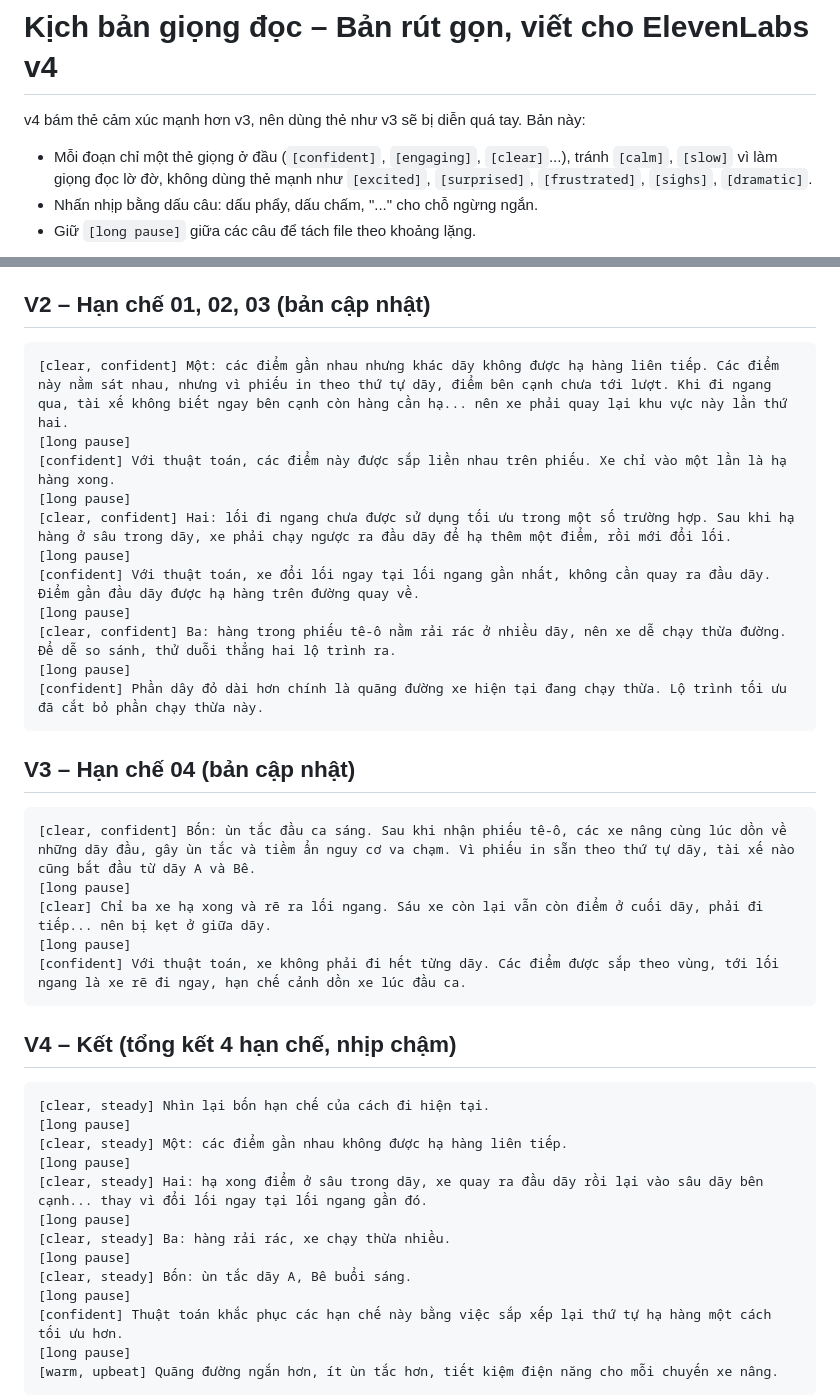
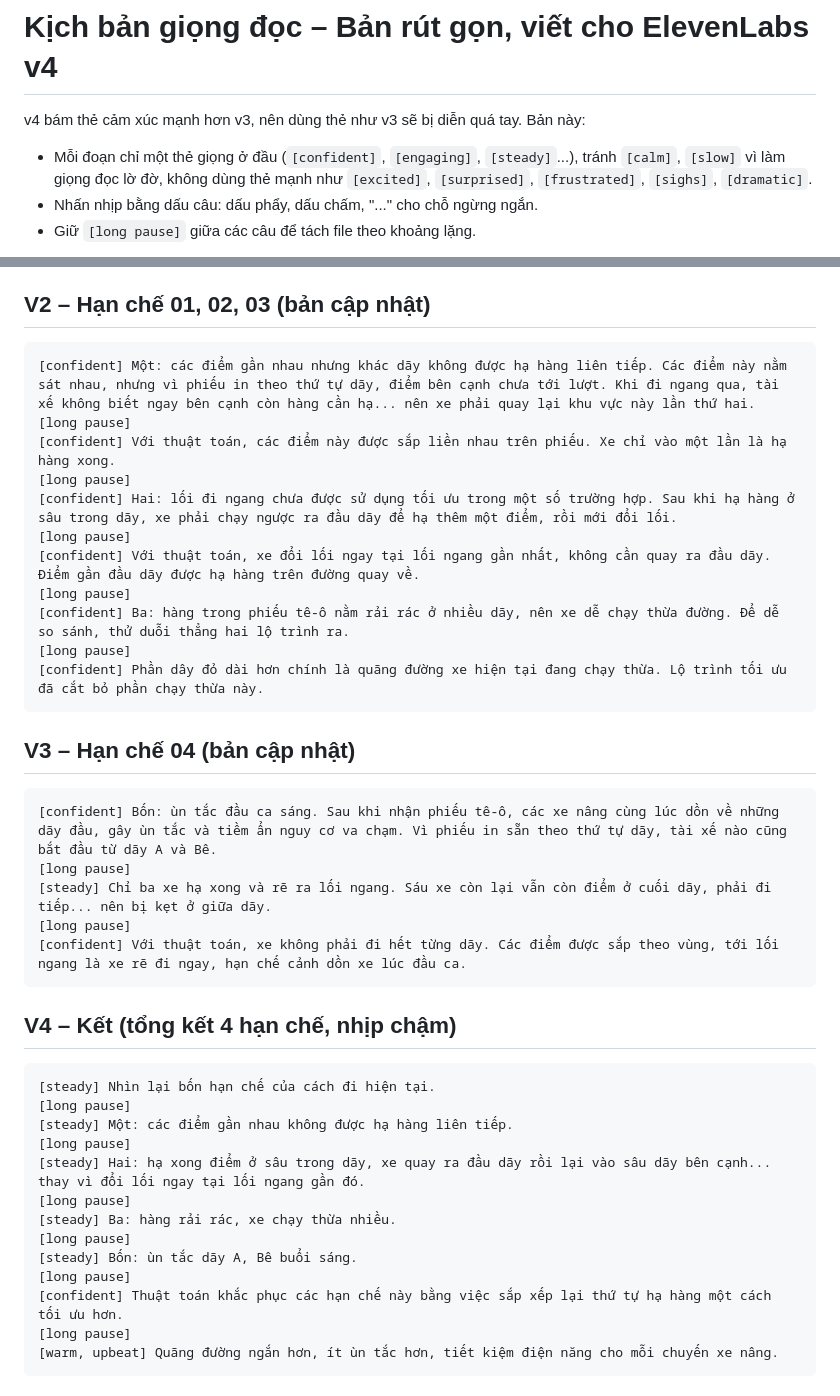
Before and after one commit to idanhcloud-lgtm/Video-demo-ESG, a Markdown page: docs/kich-ban-giong-doc-v4.md, 2 parts joined by grey strips. Drawn GitHub-style.

Commit message:
Script: drop [clear] tags (ElevenLabs reads them as throat clearing)
Co-Authored-By: Claude Opus 5.5 <noreply@anthropic.com>
Claude-Session: https://claude.ai/code/session_01WendnypDfAvqCUiNVXFbrm

````diff
--- a/docs/kich-ban-giong-doc-v4.md
+++ b/docs/kich-ban-giong-doc-v4.md
@@ -1,7 +1,7 @@
 # Kịch bản giọng đọc – Bản rút gọn, viết cho ElevenLabs v4
 
 v4 bám thẻ cảm xúc mạnh hơn v3, nên dùng thẻ như v3 sẽ bị diễn quá tay. Bản này:
-- Mỗi đoạn chỉ một thẻ giọng ở đầu (`[confident]`, `[engaging]`, `[clear]`...), tránh `[calm]`, `[slow]` vì làm giọng đọc lờ đờ, không dùng thẻ mạnh như `[excited]`, `[surprised]`, `[frustrated]`, `[sighs]`, `[dramatic]`.
+- Mỗi đoạn chỉ một thẻ giọng ở đầu (`[confident]`, `[engaging]`, `[steady]`...), tránh `[calm]`, `[slow]` vì làm giọng đọc lờ đờ, không dùng thẻ mạnh như `[excited]`, `[surprised]`, `[frustrated]`, `[sighs]`, `[dramatic]`.
 - Nhấn nhịp bằng dấu câu: dấu phẩy, dấu chấm, "..." cho chỗ ngừng ngắn.
 - Giữ `[long pause]` giữa các câu để tách file theo khoảng lặng.
 
@@ -30,39 +30,39 @@ Số liệu tính theo bản đồ Kho C hiện tại (VT 1,4 m, tim lối 8,65
 
 ## V2 – Hạn chế 01, 02, 03 (bản cập nhật)
 ```
-[clear, confident] Một: các điểm gần nhau nhưng khác dãy không được hạ hàng liên tiếp. Các điểm này nằm sát nhau, nhưng vì phiếu in theo thứ tự dãy, điểm bên cạnh chưa tới lượt. Khi đi ngang qua, tài xế không biết ngay bên cạnh còn hàng cần hạ... nên xe phải quay lại khu vực này lần thứ hai.
+[confident] Một: các điểm gần nhau nhưng khác dãy không được hạ hàng liên tiếp. Các điểm này nằm sát nhau, nhưng vì phiếu in theo thứ tự dãy, điểm bên cạnh chưa tới lượt. Khi đi ngang qua, tài xế không biết ngay bên cạnh còn hàng cần hạ... nên xe phải quay lại khu vực này lần thứ hai.
 [long pause]
 [confident] Với thuật toán, các điểm này được sắp liền nhau trên phiếu. Xe chỉ vào một lần là hạ hàng xong.
 [long pause]
-[clear, confident] Hai: lối đi ngang chưa được sử dụng tối ưu trong một số trường hợp. Sau khi hạ hàng ở sâu trong dãy, xe phải chạy ngược ra đầu dãy để hạ thêm một điểm, rồi mới đổi lối.
+[confident] Hai: lối đi ngang chưa được sử dụng tối ưu trong một số trường hợp. Sau khi hạ hàng ở sâu trong dãy, xe phải chạy ngược ra đầu dãy để hạ thêm một điểm, rồi mới đổi lối.
 [long pause]
 [confident] Với thuật toán, xe đổi lối ngay tại lối ngang gần nhất, không cần quay ra đầu dãy. Điểm gần đầu dãy được hạ hàng trên đường quay về.
 [long pause]
-[clear, confident] Ba: hàng trong phiếu tê-ô nằm rải rác ở nhiều dãy, nên xe dễ chạy thừa đường. Để dễ so sánh, thử duỗi thẳng hai lộ trình ra.
+[confident] Ba: hàng trong phiếu tê-ô nằm rải rác ở nhiều dãy, nên xe dễ chạy thừa đường. Để dễ so sánh, thử duỗi thẳng hai lộ trình ra.
 [long pause]
 [confident] Phần dây đỏ dài hơn chính là quãng đường xe hiện tại đang chạy thừa. Lộ trình tối ưu đã cắt bỏ phần chạy thừa này.
 ```
 
 ## V3 – Hạn chế 04 (bản cập nhật)
 ```
-[clear, confident] Bốn: ùn tắc đầu ca sáng. Sau khi nhận phiếu tê-ô, các xe nâng cùng lúc dồn về những dãy đầu, gây ùn tắc và tiềm ẩn nguy cơ va chạm. Vì phiếu in sẵn theo thứ tự dãy, tài xế nào cũng bắt đầu từ dãy A và Bê.
+[confident] Bốn: ùn tắc đầu ca sáng. Sau khi nhận phiếu tê-ô, các xe nâng cùng lúc dồn về những dãy đầu, gây ùn tắc và tiềm ẩn nguy cơ va chạm. Vì phiếu in sẵn theo thứ tự dãy, tài xế nào cũng bắt đầu từ dãy A và Bê.
 [long pause]
-[clear] Chỉ ba xe hạ xong và rẽ ra lối ngang. Sáu xe còn lại vẫn còn điểm ở cuối dãy, phải đi tiếp... nên bị kẹt ở giữa dãy.
+[steady] Chỉ ba xe hạ xong và rẽ ra lối ngang. Sáu xe còn lại vẫn còn điểm ở cuối dãy, phải đi tiếp... nên bị kẹt ở giữa dãy.
 [long pause]
 [confident] Với thuật toán, xe không phải đi hết từng dãy. Các điểm được sắp theo vùng, tới lối ngang là xe rẽ đi ngay, hạn chế cảnh dồn xe lúc đầu ca.
 ```
 
 ## V4 – Kết (tổng kết 4 hạn chế, nhịp chậm)
 ```
-[clear, steady] Nhìn lại bốn hạn chế của cách đi hiện tại.
+[steady] Nhìn lại bốn hạn chế của cách đi hiện tại.
 [long pause]
-[clear, steady] Một: các điểm gần nhau không được hạ hàng liên tiếp.
+[steady] Một: các điểm gần nhau không được hạ hàng liên tiếp.
 [long pause]
-[clear, steady] Hai: hạ xong điểm ở sâu trong dãy, xe quay ra đầu dãy rồi lại vào sâu dãy bên cạnh... thay vì đổi lối ngay tại lối ngang gần đó.
+[steady] Hai: hạ xong điểm ở sâu trong dãy, xe quay ra đầu dãy rồi lại vào sâu dãy bên cạnh... thay vì đổi lối ngay tại lối ngang gần đó.
 [long pause]
-[clear, steady] Ba: hàng rải rác, xe chạy thừa nhiều.
+[steady] Ba: hàng rải rác, xe chạy thừa nhiều.
 [long pause]
-[clear, steady] Bốn: ùn tắc dãy A, Bê buổi sáng.
+[steady] Bốn: ùn tắc dãy A, Bê buổi sáng.
 [long pause]
 [confident] Thuật toán khắc phục các hạn chế này bằng việc sắp xếp lại thứ tự hạ hàng một cách tối ưu hơn.
 [long pause]
````
